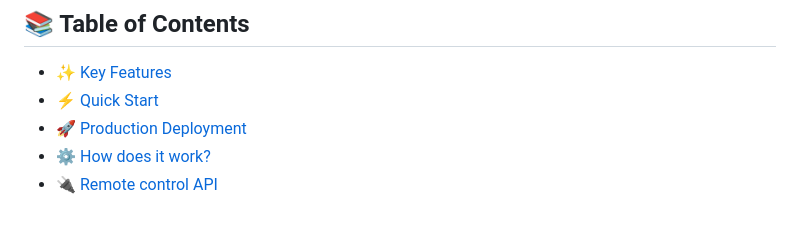
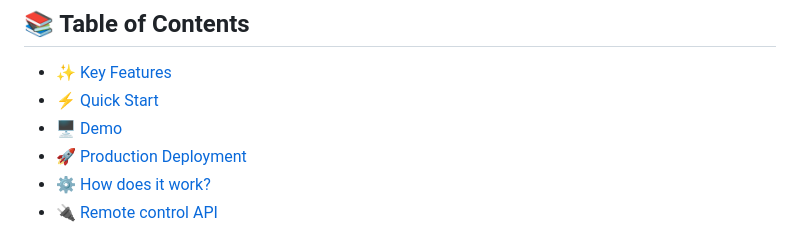
Before and after one commit to simoroco/athan-center, a Markdown page: README.md, the part around the change. Drawn GitHub-style.

Commit message:
demo link in readme file

```diff
--- a/README.md
+++ b/README.md
@@ -35,6 +35,7 @@ Athan Center provides accurate prayer times with automatic Athan playback throug
 
 - [✨ Key Features](#-key-features)
 - [⚡ Quick Start](#-quick-start)
+- [🖥️ Demo](#-demo)
 - [🚀 Production Deployment](#-production-deployment)
 - [⚙️ How does it work?](#-how-does-it-work)
 - [🔌 Remote control API](#-remote-control-api)
```
